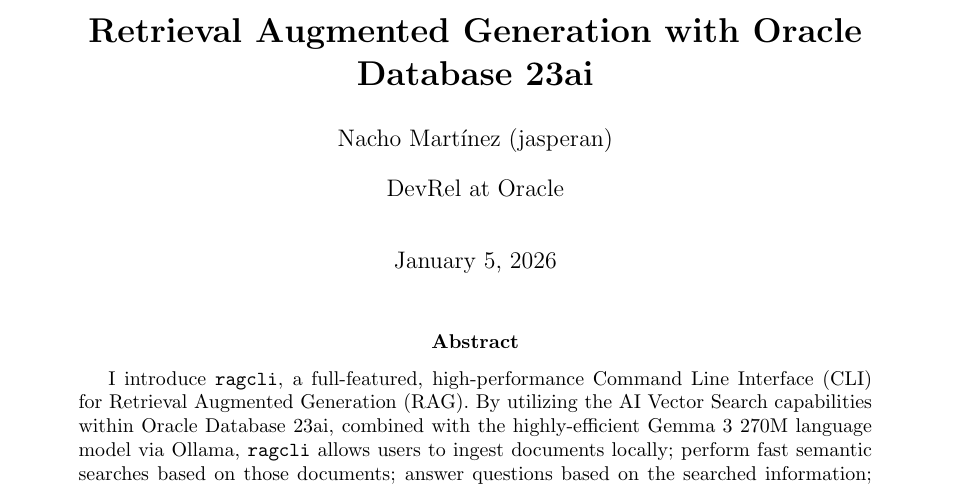
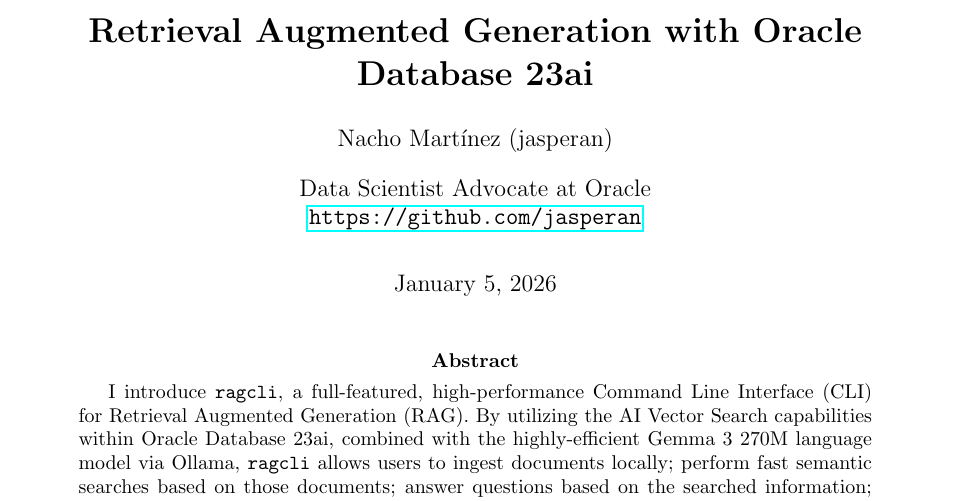
Before and after one commit to jasperan/ragcli, a LaTeX paper (paper.tex): part of page 1 of 4, cut so that both start at the same text. Compiled offline with pdfLaTeX.

Commit message:
docs: Update author affiliation and add GitHub URL in `paper.tex`, and generate `paper.pdf`.

```diff
--- a/paper.tex
+++ b/paper.tex
@@ -39,7 +39,7 @@
 \title{\textbf{RagCLI: A High-Performance Command Line Interface for\\Retrieval Augmented Generation with Oracle Database 23ai}}
 
 \author{Nacho Martínez (jasperan)}
-\affil{DevRel at Oracle}
+\affil{Data Scientist Advocate at Oracle \\ \url{https://github.com/jasperan}}
 
 \date{\today}
 
```
Also changed, not shown: paper.pdf (added).
